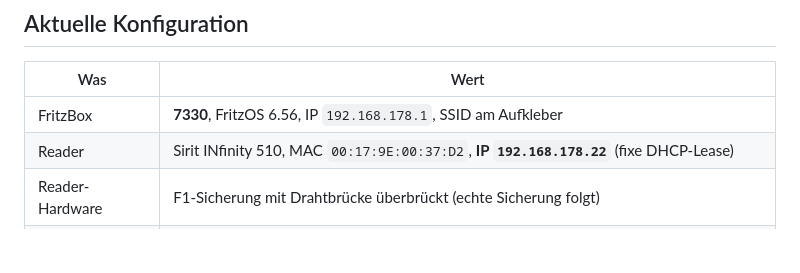
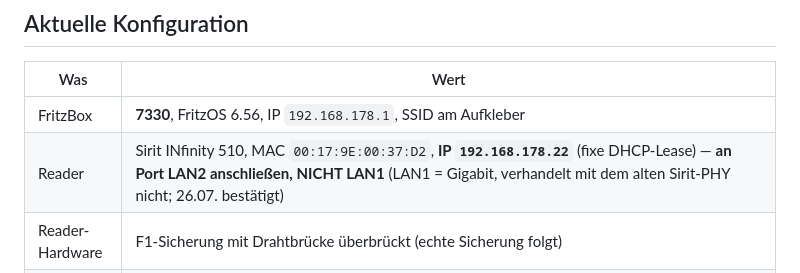
Before and after one commit to jan-knoblich/racetag, a Markdown page: docs/DRESS_REHEARSAL_COMMANDS.md, the part around the change. Drawn GitHub-style; blank space fills up the shorter version.

Commit message:
docs: reader must connect to FritzBox LAN2, not LAN1 (confirmed 2026-07-26)
Co-Authored-By: Claude Fable 5 <noreply@anthropic.com>

```diff
--- a/docs/DRESS_REHEARSAL_COMMANDS.md
+++ b/docs/DRESS_REHEARSAL_COMMANDS.md
@@ -14,7 +14,7 @@
 | Was | Wert |
 | --- | --- |
 | FritzBox | **7330**, FritzOS 6.56, IP `192.168.178.1`, SSID am Aufkleber |
-| Reader | Sirit INfinity 510, MAC `00:17:9E:00:37:D2`, **IP `192.168.178.22`** (fixe DHCP-Lease) |
+| Reader | Sirit INfinity 510, MAC `00:17:9E:00:37:D2`, **IP `192.168.178.22`** (fixe DHCP-Lease) — **an Port LAN2 anschließen, NICHT LAN1** (LAN1 = Gigabit, verhandelt mit dem alten Sirit-PHY nicht; 26.07. bestätigt) |
 | Reader-Hardware | F1-Sicherung mit Drahtbrücke überbrückt (echte Sicherung folgt) |
 | Racetag-App | `/Users/jan/Documents/git/racetag/apps/desktop/dist/Racetag.app` |
 | Backup-App | `/Users/jan/Documents/git/racetag/apps/desktop/dist/Racetag.app.prev` (Rollback) |
```
